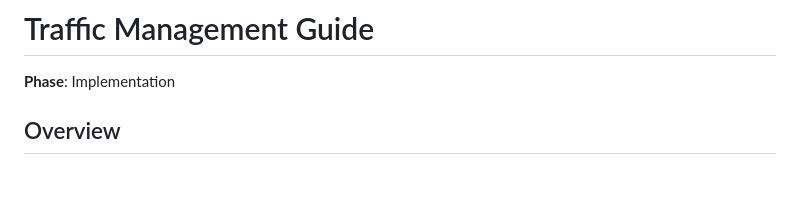
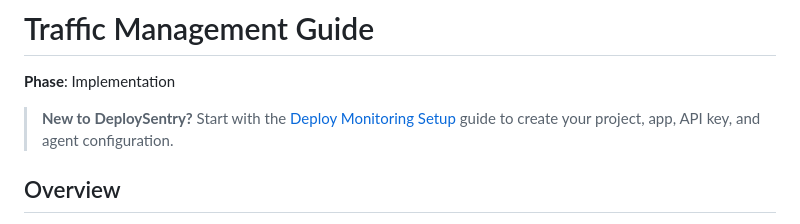
Before and after one commit to shadsorg/DeploySentry, a Markdown page: docs/Traffic_Management_Guide.md, the part around the change. Rendered like a GitHub page; blank space fills up the shorter version.

```diff
--- a/docs/Traffic_Management_Guide.md
+++ b/docs/Traffic_Management_Guide.md
@@ -1,6 +1,8 @@
 # Traffic Management Guide
 
 **Phase**: Implementation
+
+> **New to DeploySentry?** Start with the [Deploy Monitoring Setup](./Deploy_Monitoring_Setup.md) guide to create your project, app, API key, and agent configuration.
 
 ## Overview
 
```
Also changed, not shown: README.md (+2 -0 lines), docs/Deploy_Integration_Guide.md (+2 -0 lines).
